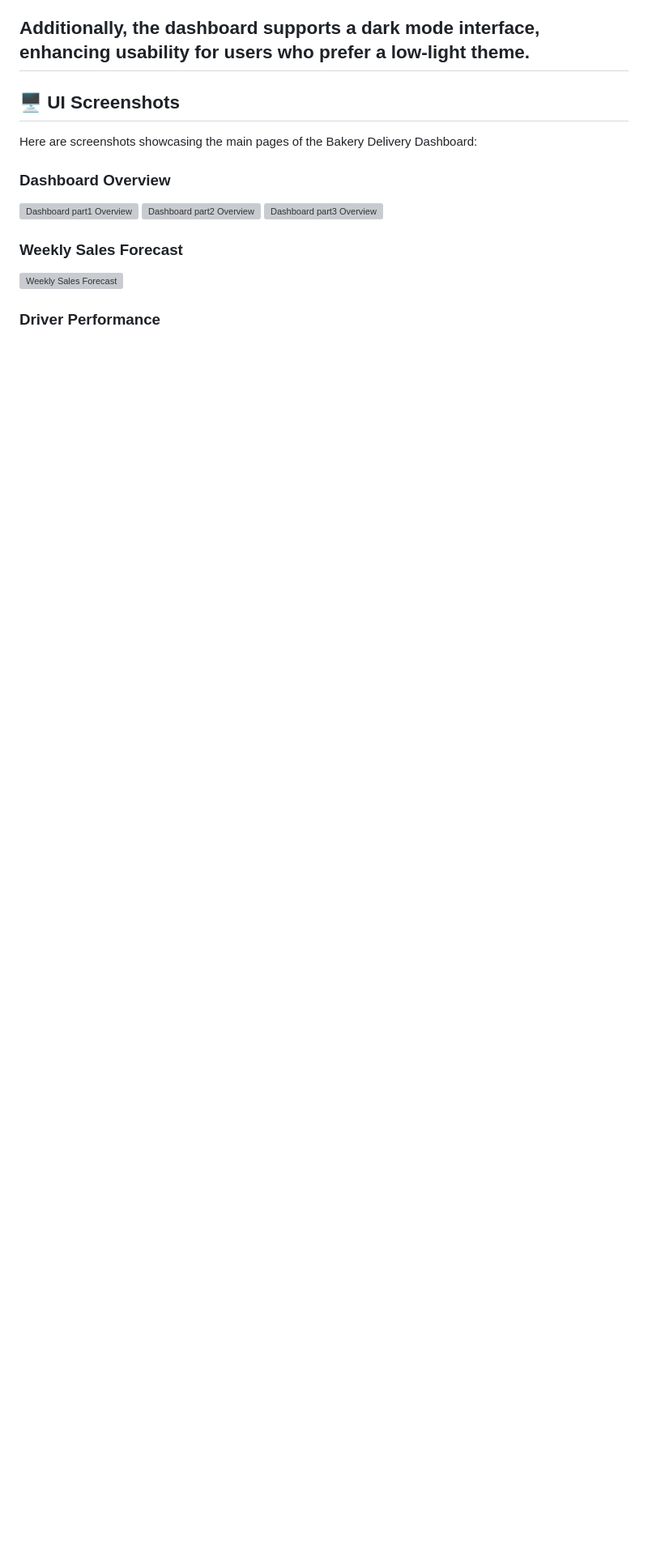
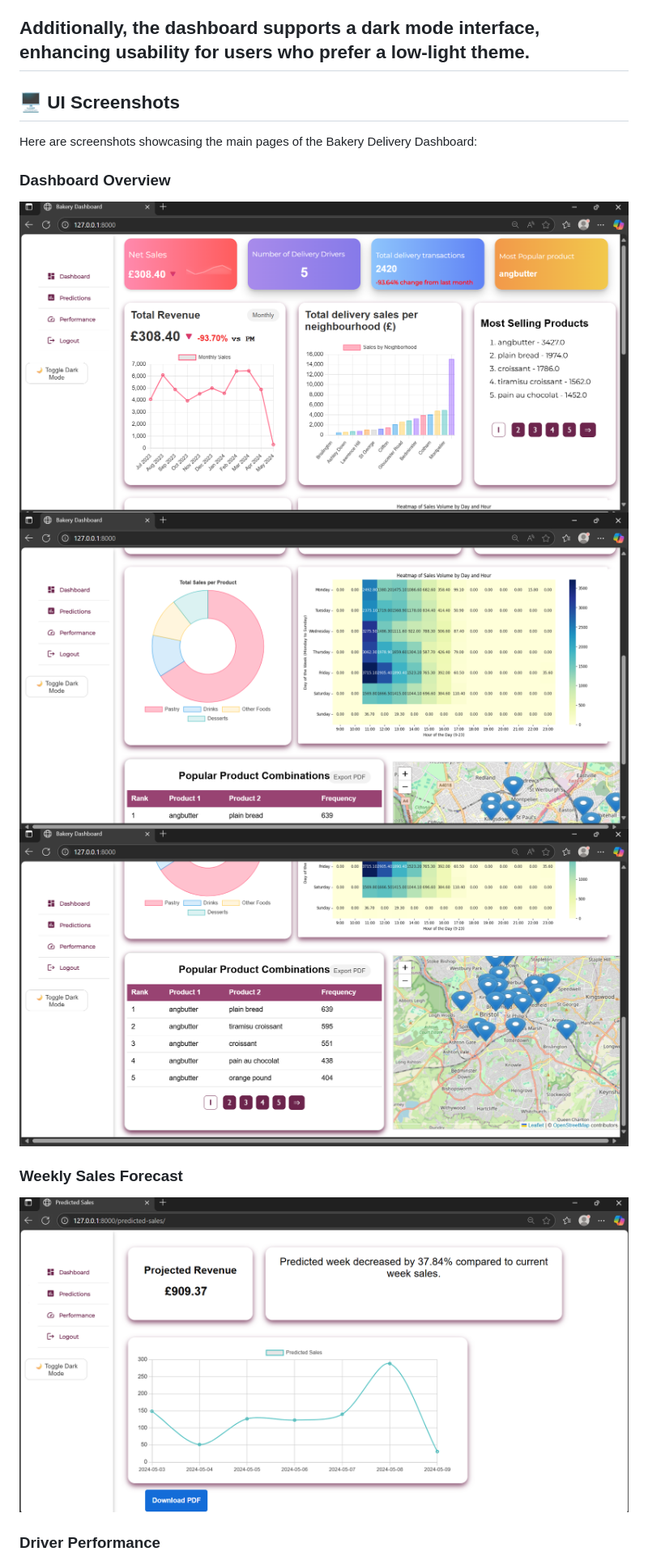
Before and after one commit to ilwad123/bakery-dashboard, a Markdown page: README.md, the part around the change printed below. Shown: that part at 81% size. Drawn GitHub-style; blank space fills up the shorter version; grey boxes are pictures that could not be loaded.

```diff
--- a/README.md
+++ b/README.md
@@ -16,11 +16,11 @@ Additionally, the dashboard supports a dark mode interface, enhancing usability
 Here are screenshots showcasing the main pages of the Bakery Delivery Dashboard:
 
 ### Dashboard Overview
-![Dashboard part1 Overview](/dashboard_part1.png)
-![Dashboard part2 Overview](/dashboard_part2.png)
-![Dashboard part3 Overview](/dashboard_part3.png)
+![Dashboard part1 Overview](readme_image/dashboard_part1.png)
+![Dashboard part2 Overview](readme_image/dashboard_part2.png)
+![Dashboard part3 Overview](readme_image/dashboard_part3.png)
 
 ### Weekly Sales Forecast
-![Weekly Sales Forecast](/predicted.png)
+![Weekly Sales Forecast](readme_image/predicted.png)
 
 ### Driver Performance
```
Also changed, not shown: other parts of README.md (+2 -2 lines).
